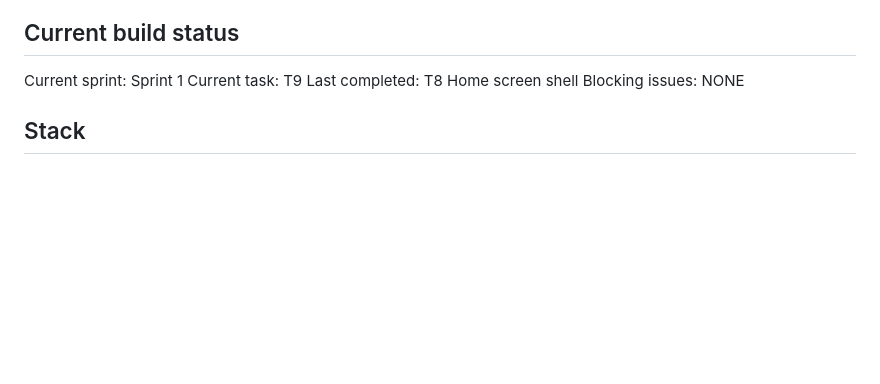
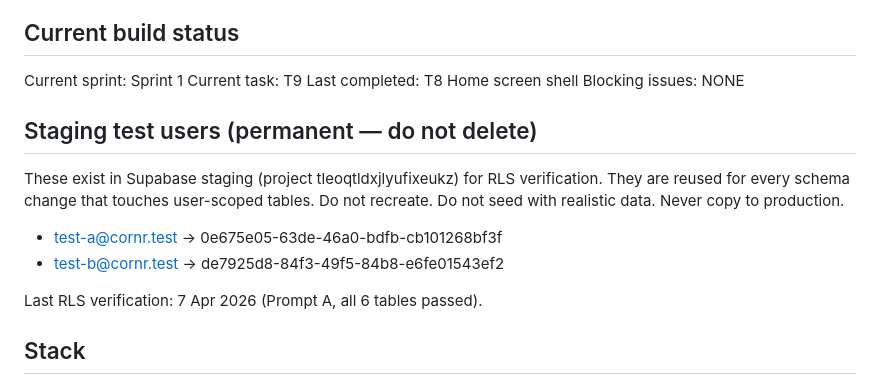
Before and after one commit to DrCantrip/nook, a Markdown page: CLAUDE.md, the part around the change. Drawn GitHub-style; blank space fills up the shorter version.

Commit message:
docs: record permanent staging test users in CLAUDE.md
Co-Authored-By: Claude Opus 4.6 (1M context) <noreply@anthropic.com>

```diff
--- a/CLAUDE.md
+++ b/CLAUDE.md
@@ -5,6 +5,15 @@ Current sprint: Sprint 1
 Current task: T9
 Last completed: T8 Home screen shell
 Blocking issues: NONE
+
+## Staging test users (permanent — do not delete)
+
+These exist in Supabase staging (project tleoqtldxjlyufixeukz) for RLS verification. They are reused for every schema change that touches user-scoped tables. Do not recreate. Do not seed with realistic data. Never copy to production.
+
+- test-a@cornr.test → 0e675e05-63de-46a0-bdfb-cb101268bf3f
+- test-b@cornr.test → de7925d8-84f3-49f5-84b8-e6fe01543ef2
+
+Last RLS verification: 7 Apr 2026 (Prompt A, all 6 tables passed).
 
 ## Stack
 React Native + Expo SDK 54 (managed workflow). NEVER eject.
```
